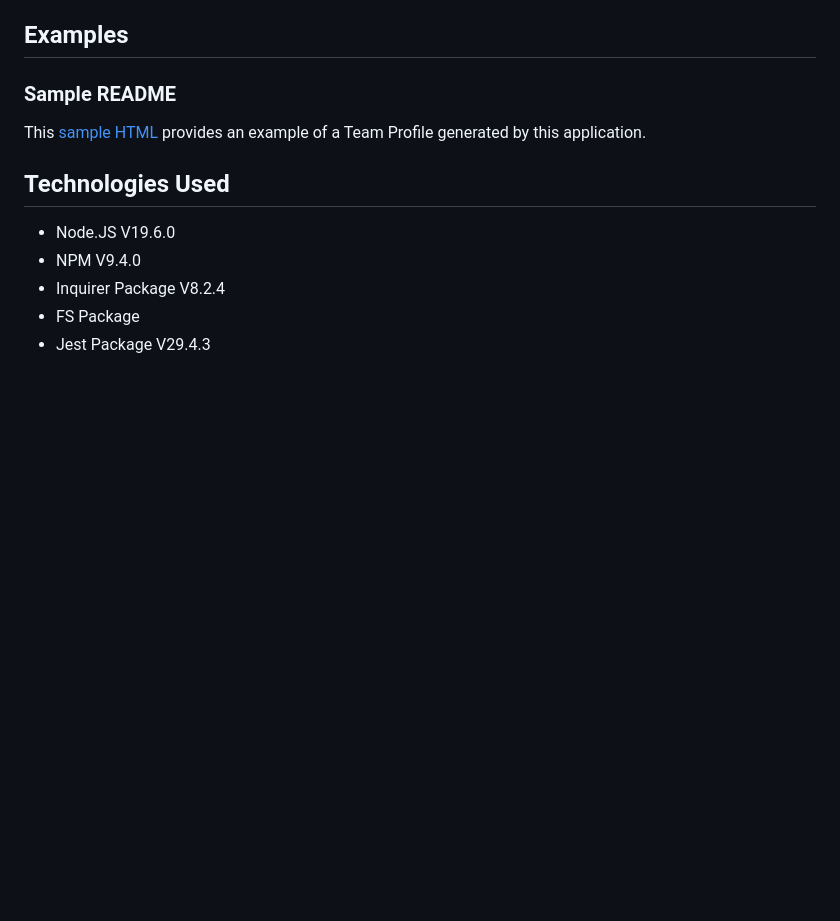
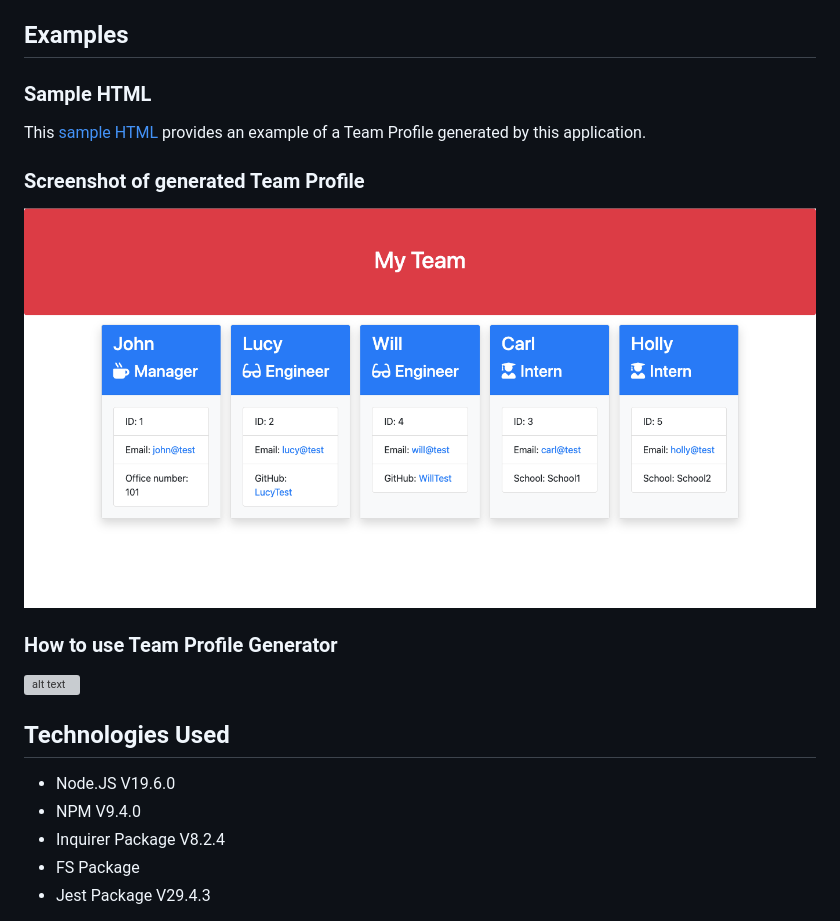
Before and after one commit to AlexAins/Team-Profile-Generator, a Markdown page: README.md, the part around the change. Rendered like a GitHub page; pictures changed too: assets/screenshotGeneratedHTML.png (added); blank space fills up the shorter version; grey boxes are pictures that could not be loaded.

Commit message:
Added gif and sample HTML

```diff
--- a/README.md
+++ b/README.md
@@ -42,8 +42,14 @@ this will start the process to generate your Team Profile.
 
 ## Examples
 
-### Sample README
-This [sample HTML](./assets/generatedREADME.md) provides an example of a Team Profile generated by this application.
+### Sample HTML
+This [sample HTML](./output/team.html) provides an example of a Team Profile generated by this application.
+
+### Screenshot of generated Team Profile
+![alt text](./assets/screenshotGeneratedHTML.png)
+
+### How to use Team Profile Generator
+![alt text](./assets/TeamProfileGenerator.gif)
 
 ## Technologies Used
 * Node.JS V19.6.0
```
Also changed, not shown: 2 other files.
